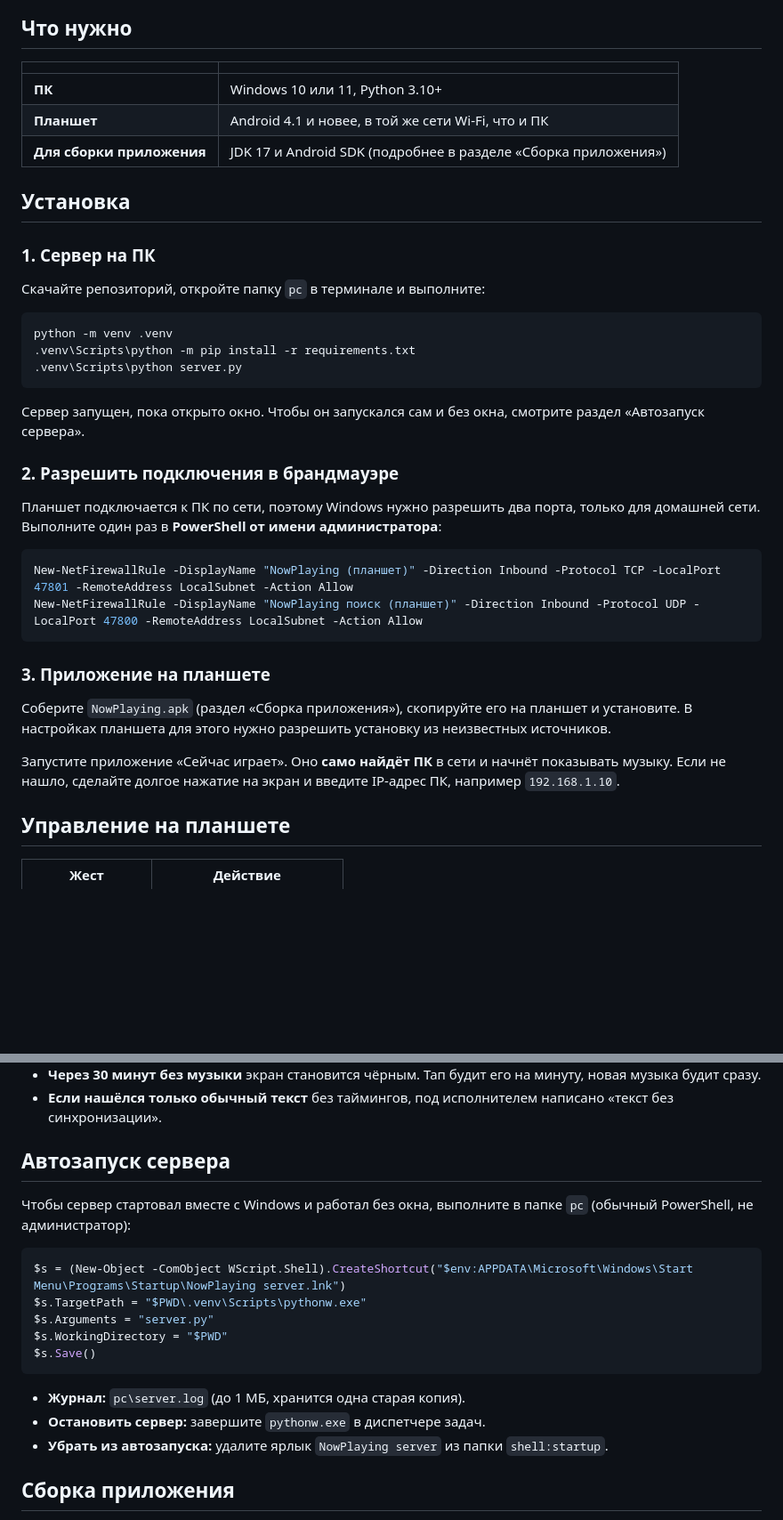
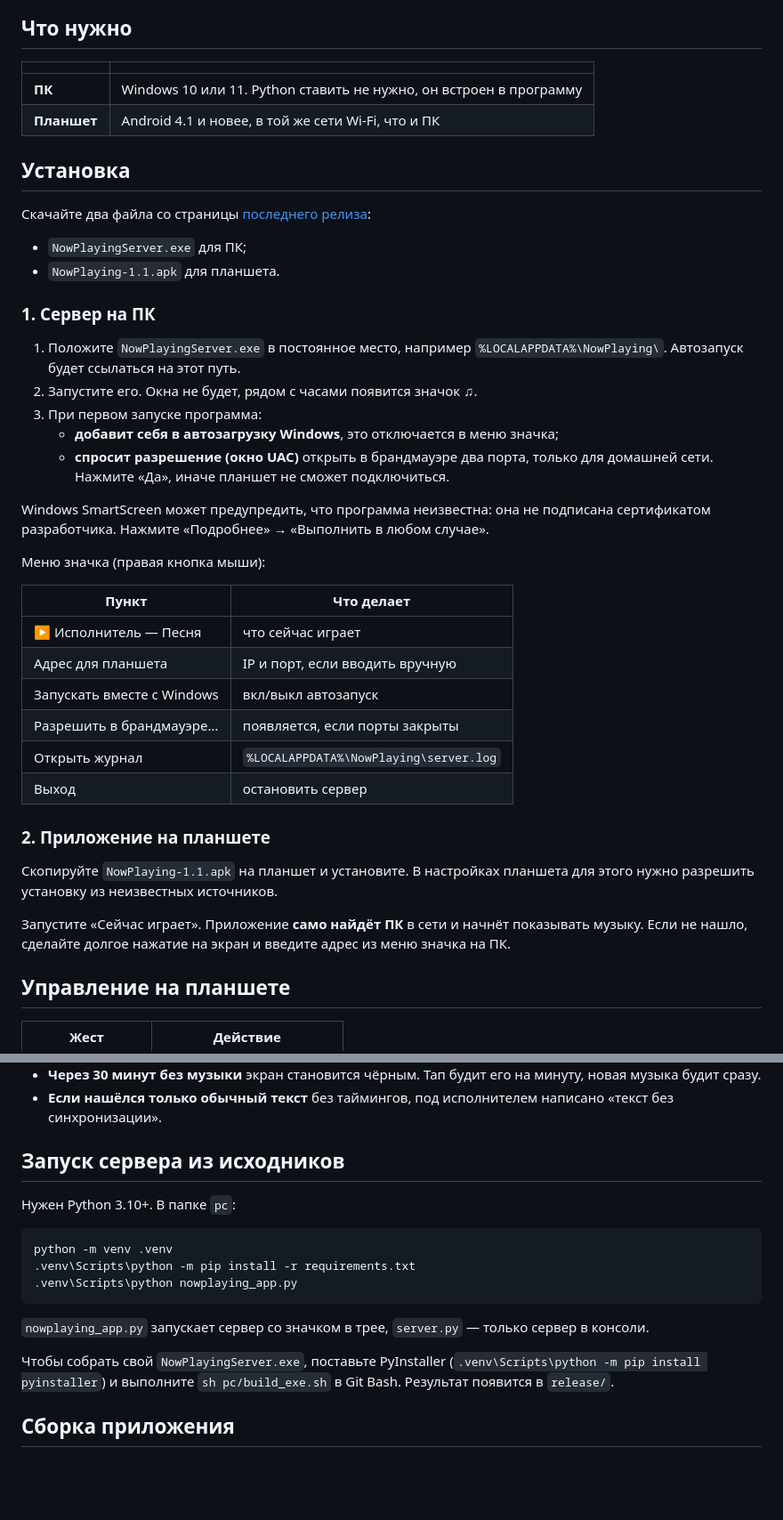
Before and after one commit to tryshyzov/nowplaying-display, a Markdown page: README.md, 2 parts joined by grey strips. Shown at 89% size. Rendered like a GitHub page; blank space fills up the shorter version.

````diff
--- a/README.md
+++ b/README.md
@@ -19,38 +19,42 @@
 
 | | |
 |---|---|
-| **ПК** | Windows 10 или 11, Python 3.10+ |
+| **ПК** | Windows 10 или 11. Python ставить не нужно, он встроен в программу |
 | **Планшет** | Android 4.1 и новее, в той же сети Wi-Fi, что и ПК |
-| **Для сборки приложения** | JDK 17 и Android SDK (подробнее в разделе «Сборка приложения») |
 
 ## Установка
 
+Скачайте два файла со страницы [последнего релиза](../../releases/latest):
+
+- `NowPlayingServer.exe` для ПК;
+- `NowPlaying-1.1.apk` для планшета.
+
 ### 1. Сервер на ПК
 
-Скачайте репозиторий, откройте папку `pc` в терминале и выполните:
+1. Положите `NowPlayingServer.exe` в постоянное место, например `%LOCALAPPDATA%\NowPlaying\`. Автозапуск будет ссылаться на этот путь.
+2. Запустите его. Окна не будет, рядом с часами появится значок ♫.
+3. При первом запуске программа:
+   - **добавит себя в автозагрузку Windows**, это отключается в меню значка;
+   - **спросит разрешение (окно UAC)** открыть в брандмауэре два порта, только для домашней сети. Нажмите «Да», иначе планшет не сможет подключиться.
 
-```powershell
-python -m venv .venv
-.venv\Scripts\python -m pip install -r requirements.txt
-.venv\Scripts\python server.py
-```
+Windows SmartScreen может предупредить, что программа неизвестна: она не подписана сертификатом разработчика. Нажмите «Подробнее» → «Выполнить в любом случае».
 
-Сервер запущен, пока открыто окно. Чтобы он запускался сам и без окна, смотрите раздел «Автозапуск сервера».
+Меню значка (правая кнопка мыши):
 
-### 2. Разрешить подключения в брандмауэре
+| Пункт | Что делает |
+|---|---|
+| ▶ Исполнитель — Песня | что сейчас играет |
+| Адрес для планшета | IP и порт, если вводить вручную |
+| Запускать вместе с Windows | вкл/выкл автозапуск |
+| Разрешить в брандмауэре… | появляется, если порты закрыты |
+| Открыть журнал | `%LOCALAPPDATA%\NowPlaying\server.log` |
+| Выход | остановить сервер |
 
-Планшет подключается к ПК по сети, поэтому Windows нужно разрешить два порта, только для домашней сети. Выполните один раз в **PowerShell от имени администратора**:
+### 2. Приложение на планшете
 
-```powershell
-New-NetFirewallRule -DisplayName "NowPlaying (планшет)" -Direction Inbound -Protocol TCP -LocalPort 47801 -RemoteAddress LocalSubnet -Action Allow
-New-NetFirewallRule -DisplayName "NowPlaying поиск (планшет)" -Direction Inbound -Protocol UDP -LocalPort 47800 -RemoteAddress LocalSubnet -Action Allow
-```
+Скопируйте `NowPlaying-1.1.apk` на планшет и установите. В настройках планшета для этого нужно разрешить установку из неизвестных источников.
 
-### 3. Приложение на планшете
-
-Соберите `NowPlaying.apk` (раздел «Сборка приложения»), скопируйте его на планшет и установите. В настройках планшета для этого нужно разрешить установку из неизвестных источников.
-
-Запустите приложение «Сейчас играет». Оно **само найдёт ПК** в сети и начнёт показывать музыку. Если не нашло, сделайте долгое нажатие на экран и введите IP-адрес ПК, например `192.168.1.10`.
+Запустите «Сейчас играет». Приложение **само найдёт ПК** в сети и начнёт показывать музыку. Если не нашло, сделайте долгое нажатие на экран и введите адрес из меню значка на ПК.
 
 ## Управление на планшете
 
@@ -69,21 +73,19 @@ New-NetFirewallRule -DisplayName "NowPlaying поиск (планшет)" -Direc
 - **Через 30 минут без музыки** экран становится чёрным. Тап будит его на минуту, новая музыка будит сразу.
 - **Если нашёлся только обычный текст** без таймингов, под исполнителем написано «текст без синхронизации».
 
-## Автозапуск сервера
+## Запуск сервера из исходников
 
-Чтобы сервер стартовал вместе с Windows и работал без окна, выполните в папке `pc` (обычный PowerShell, не администратор):
+Нужен Python 3.10+. В папке `pc`:
 
 ```powershell
-$s = (New-Object -ComObject WScript.Shell).CreateShortcut("$env:APPDATA\Microsoft\Windows\Start Menu\Programs\Startup\NowPlaying server.lnk")
-$s.TargetPath = "$PWD\.venv\Scripts\pythonw.exe"
-$s.Arguments = "server.py"
-$s.WorkingDirectory = "$PWD"
-$s.Save()
+python -m venv .venv
+.venv\Scripts\python -m pip install -r requirements.txt
+.venv\Scripts\python nowplaying_app.py
 ```
 
-- **Журнал:** `pc\server.log` (до 1 МБ, хранится одна старая копия).
-- **Остановить сервер:** завершите `pythonw.exe` в диспетчере задач.
-- **Убрать из автозапуска:** удалите ярлык `NowPlaying server` из папки `shell:startup`.
+`nowplaying_app.py` запускает сервер со значком в трее, `server.py` — только сервер в консоли.
+
+Чтобы собрать свой `NowPlayingServer.exe`, поставьте PyInstaller (`.venv\Scripts\python -m pip install pyinstaller`) и выполните `sh pc/build_exe.sh` в Git Bash. Результат появится в `release/`.
 
 ## Сборка приложения
 
````
Also changed, not shown: other parts of README.md (+2 -2 lines), pc/icon.png (added), 6 other files.
